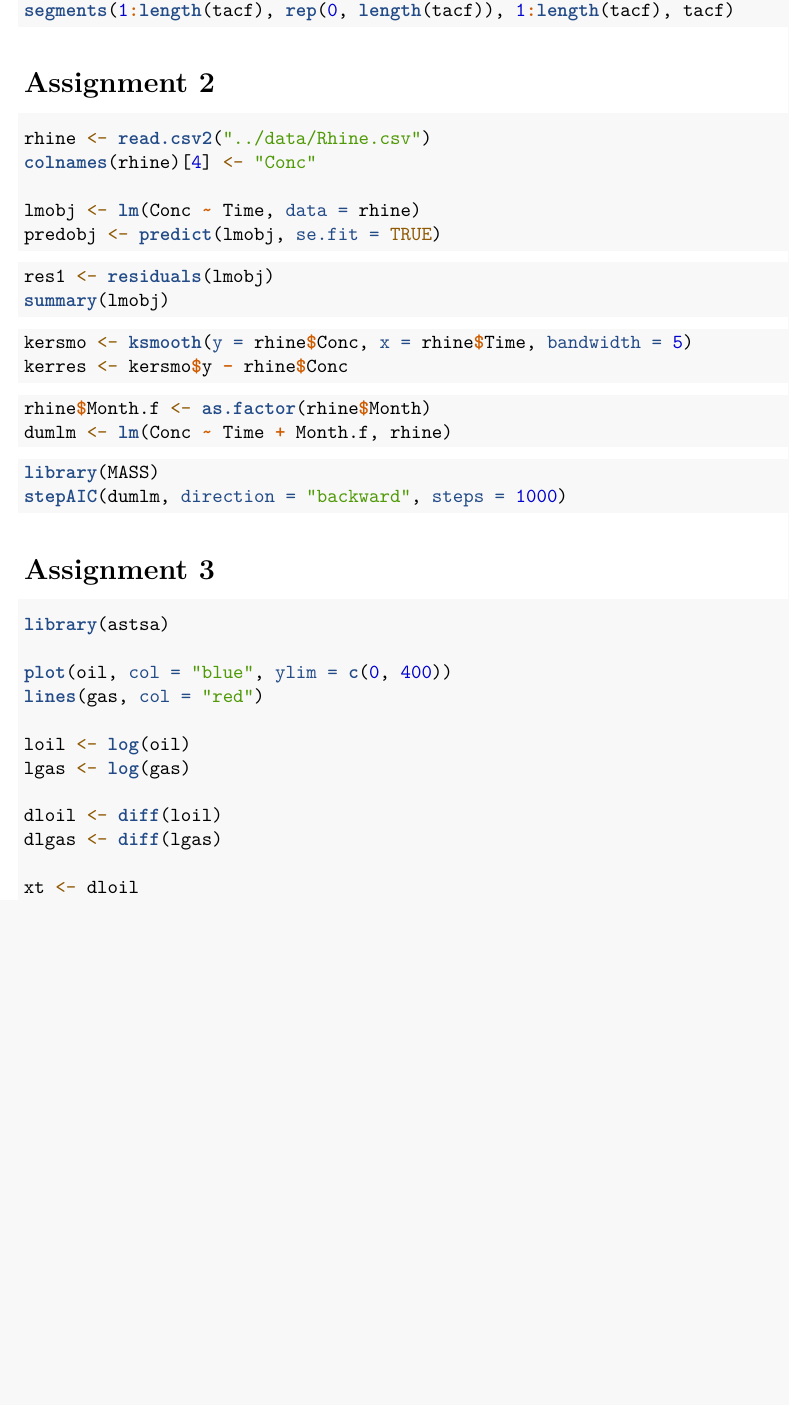
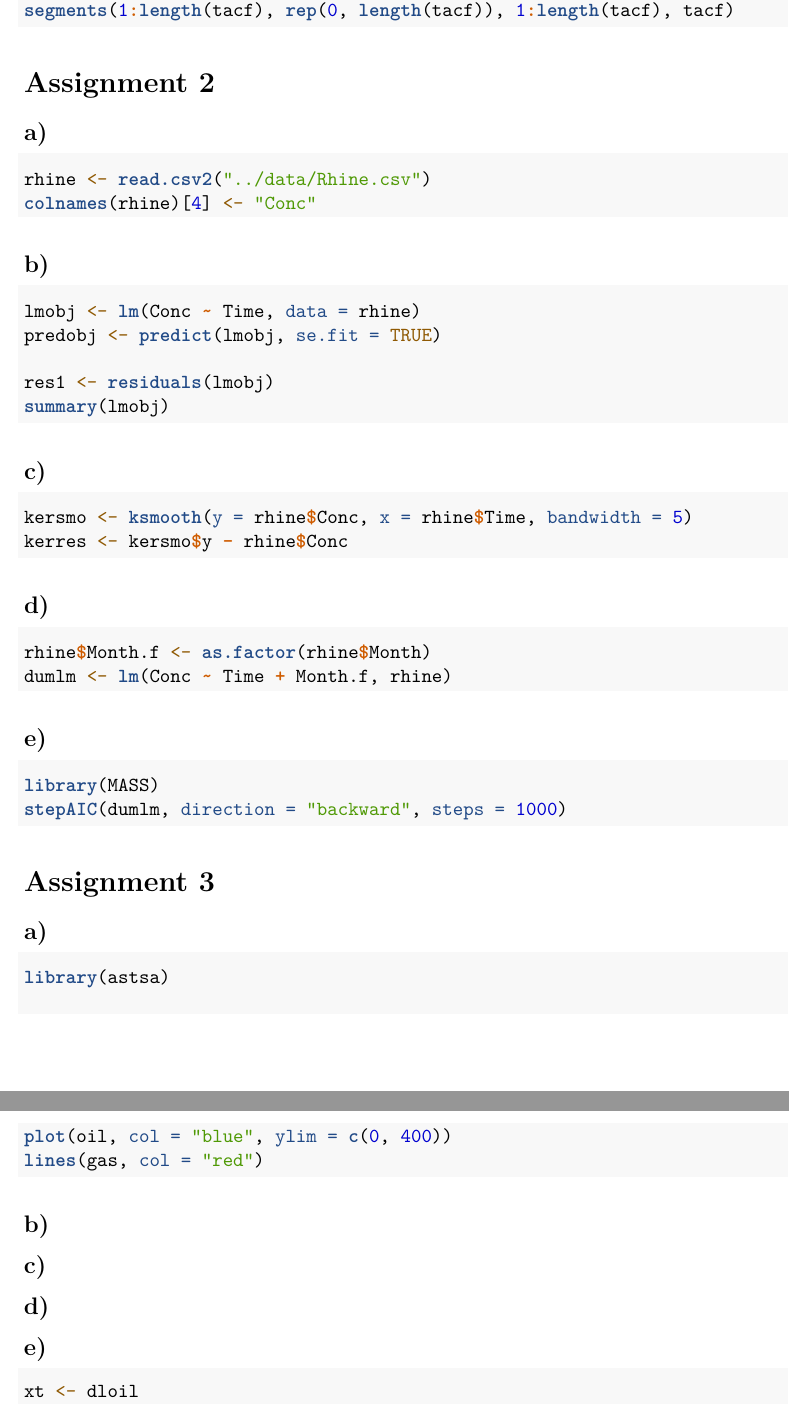
Before and after one commit to raholm/TSA, an R Markdown document (lab1/report/732A62_lab1.Rmd): part of page 2 of 2 before the commit and two parts of pages 2 and 3 of 3 after it, the two joined at a grey line, cut so that both start at the same text, the shorter picture padded with empty space. Rendered offline with R 4.5, knitr and Pandoc, then LaTeX, with nearby package versions; the code chunks are not run, so their results and figures are left out.

Commit message:
Cleanup.

````diff
--- a/lab1/report/732A62_lab1.Rmd
+++ b/lab1/report/732A62_lab1.Rmd
@@ -77,12 +77,11 @@ segments(1:length(tacf), rep(0, length(tacf)), 1:length(tacf), tacf)
 
 # Assignment 2
 
+## a)
+
 ```{r}
 rhine <- read.csv2("../data/Rhine.csv")
 colnames(rhine)[4] <- "Conc"
-
-lmobj <- lm(Conc ~ Time, data = rhine)
-predobj <- predict(lmobj, se.fit = TRUE)
 ```
 
 ```{r, echo=FALSE}
@@ -93,7 +92,12 @@ lines(predobj$fit - 1.96 * predobj$se.fit ~ as.numeric(rhine$Time))
 lag.plot(rhine$Conc, lags = 12)
 ```
 
+## b)
+
 ```{r}
+lmobj <- lm(Conc ~ Time, data = rhine)
+predobj <- predict(lmobj, se.fit = TRUE)
+
 res1 <- residuals(lmobj)
 summary(lmobj)
 ```
@@ -103,6 +107,8 @@ acf(res1)
 plot(res1)
 abline(h = 0, col = "blue", lwd =2)
 ```
+
+## c)
 
 ```{r}
 kersmo <- ksmooth(y = rhine$Conc, x = rhine$Time, bandwidth = 5)
@@ -118,6 +124,8 @@ abline(h = 0, col = "blue", lwd = 2)
 acf(kerres)
 ```
 
+## d)
+
 ```{r}
 rhine$Month.f <- as.factor(rhine$Month)
 dumlm <- lm(Conc ~ Time + Month.f, rhine)
@@ -129,6 +137,8 @@ abline(h = 0, col = "blue", lwd=2)
 acf(resid(dumlm))
 ```
 
+## e)
+
 ```{r}
 library(MASS)
 stepAIC(dumlm, direction = "backward", steps = 1000)
@@ -136,16 +146,17 @@ stepAIC(dumlm, direction = "backward", steps = 1000)
 
 # Assignment 3
 
+## a)
+
 ```{r}
 library(astsa)
 
 plot(oil, col = "blue", ylim = c(0, 400))
 lines(gas, col = "red")
+```
 
+## b)
+
+```{r, echo=FALSE}
 loil <- log(oil)
 lgas <- log(gas)
-
-dloil <- diff(loil)
-dlgas <- diff(lgas)
-
-xt <- dloil
@@ -158,3 +170,8 @@ lines(lgas, col = "red")
+## c)
+
+```{r, echo=FALSE}
+dloil <- diff(loil)
+dlgas <- diff(lgas)
 ```
 
 ```{r, echo=FALSE}
@@ -182,4 +201,7 @@ for (lag in lags) {
 par(old)
 ```
 
+## e)
+
 ```{r}
+xt <- dloil
````
Also changed, not shown: lab1/report/732A62_lab1.pdf, lab1/report/732A62_lab1.Rmd (7 more changed lines).
